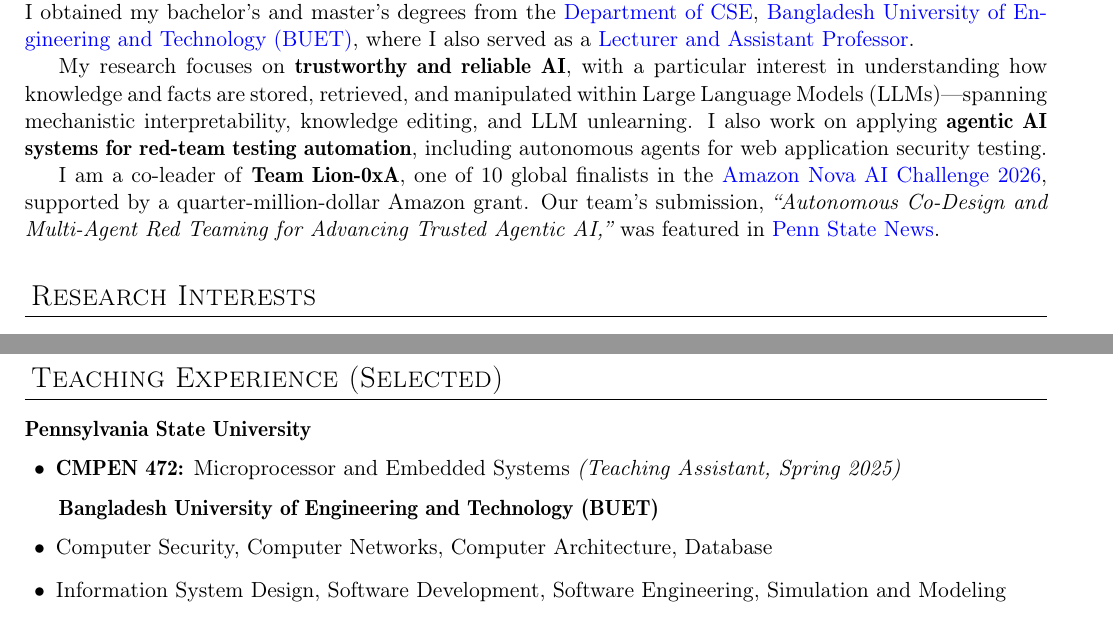
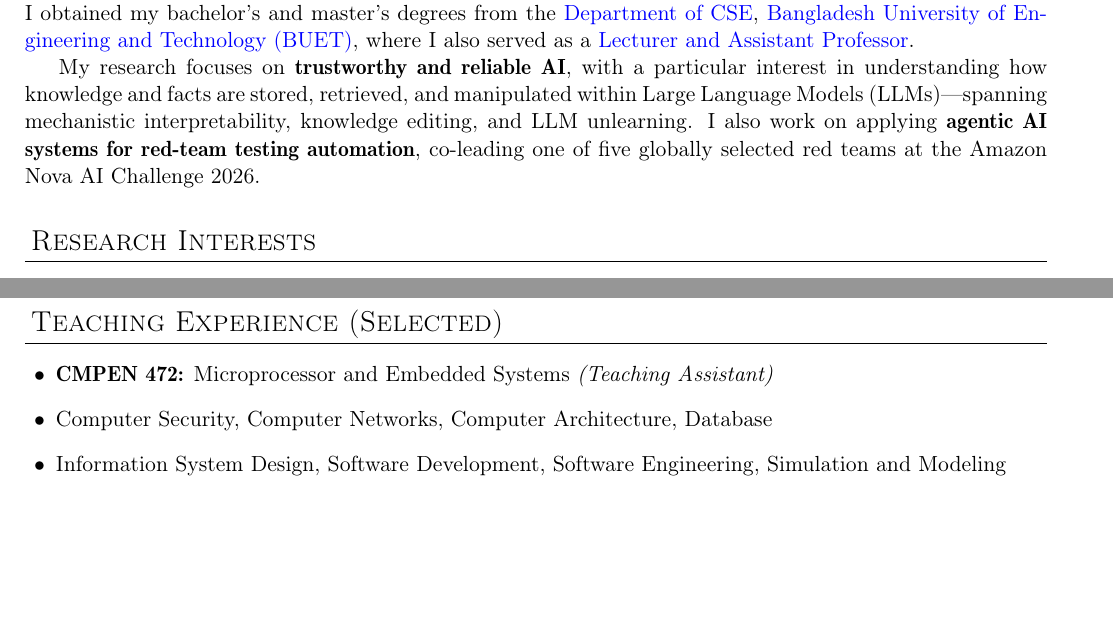
Before and after one commit to tzpranto/tzpranto.github.io, a LaTeX CV (cv/main.tex, which reads cv/about.tex, cv/teaching_experience.tex): two parts of pages 1 and 3 of 3, joined at a grey line, cut so that both start at the same text, the shorter picture padded with empty space. Compiled offline with pdfLaTeX.

Commit message:
Clean up CV about and teaching sections
Made-with: Cursor

```diff
--- a/cv/about.tex
+++ b/cv/about.tex
@@ -1,7 +1,5 @@
 \section{About Me}
 I am a second-year Ph.D. student at the \href{https://www.eecs.psu.edu/departments/EECS-Departments-Computer-Science-Engineering3.aspx}{Department of Computer Science and Engineering (CSE)} of \href{https://www.psu.edu/}{Pennsylvania State University}, advised by \href{https://pike.psu.edu/dongwon/}{Prof.\ Dongwon Lee} and co-advised by \href{https://www.cse.psu.edu/~kxc104/}{Prof.\ Kyusun Choi}. Previously, I obtained my bachelor's and master's degrees from the \href{https://cse.buet.ac.bd/}{Department of CSE}, \href{https://www.buet.ac.bd/web/#/}{Bangladesh University of Engineering and Technology (BUET)}, where I also served as a \href{https://cse.buet.ac.bd/faculty/faculty_detail/toufikuzzaman}{Lecturer and Assistant Professor}.
 
-My research focuses on \textbf{trustworthy and reliable AI}, with a particular interest in understanding how knowledge and facts are stored, retrieved, and manipulated within Large Language Models (LLMs)---spanning mechanistic interpretability, knowledge editing, and LLM unlearning. I also work on applying \textbf{agentic AI systems for red-team testing automation}, including autonomous agents for web application security testing.
-
-I am a co-leader of \textbf{Team Lion-0xA}, one of 10 global finalists in the \href{https://www.psu.edu/news/research/story/ist-engineering-students-competing-global-amazon-nova-ai-challenge}{Amazon Nova AI Challenge 2026}, supported by a quarter-million-dollar Amazon grant. Our team's submission, \textit{``Autonomous Co-Design and Multi-Agent Red Teaming for Advancing Trusted Agentic AI,''} was featured in \href{https://www.psu.edu/news/research/story/ist-engineering-students-competing-global-amazon-nova-ai-challenge}{Penn State News}.
+My research focuses on \textbf{trustworthy and reliable AI}, with a particular interest in understanding how knowledge and facts are stored, retrieved, and manipulated within Large Language Models (LLMs)---spanning mechanistic interpretability, knowledge editing, and LLM unlearning. I also work on applying \textbf{agentic AI systems for red-team testing automation}, co-leading one of five globally selected red teams at the Amazon Nova AI Challenge 2026.
 \endinput
--- a/cv/teaching_experience.tex
+++ b/cv/teaching_experience.tex
@@ -1,12 +1,7 @@
 \section{Teaching Experience (Selected)}
 
-\textbf{Pennsylvania State University}
 \begin{itemize}
-    \item \textbf{CMPEN 472:} Microprocessor and Embedded Systems \textit{(Teaching Assistant, Spring 2025)}
-\end{itemize}
-
-\textbf{Bangladesh University of Engineering and Technology (BUET)}
-\begin{itemize}
+    \item \textbf{CMPEN 472:} Microprocessor and Embedded Systems \textit{(Teaching Assistant)}
     \item Computer Security, Computer Networks, Computer Architecture, Database
     \item Information System Design, Software Development, Software Engineering, Simulation and Modeling
     \item Structured Programming, Object Oriented Programming, Data Structures and Algorithms, Digital Techniques
```
Also changed, not shown: cv/main.pdf.
